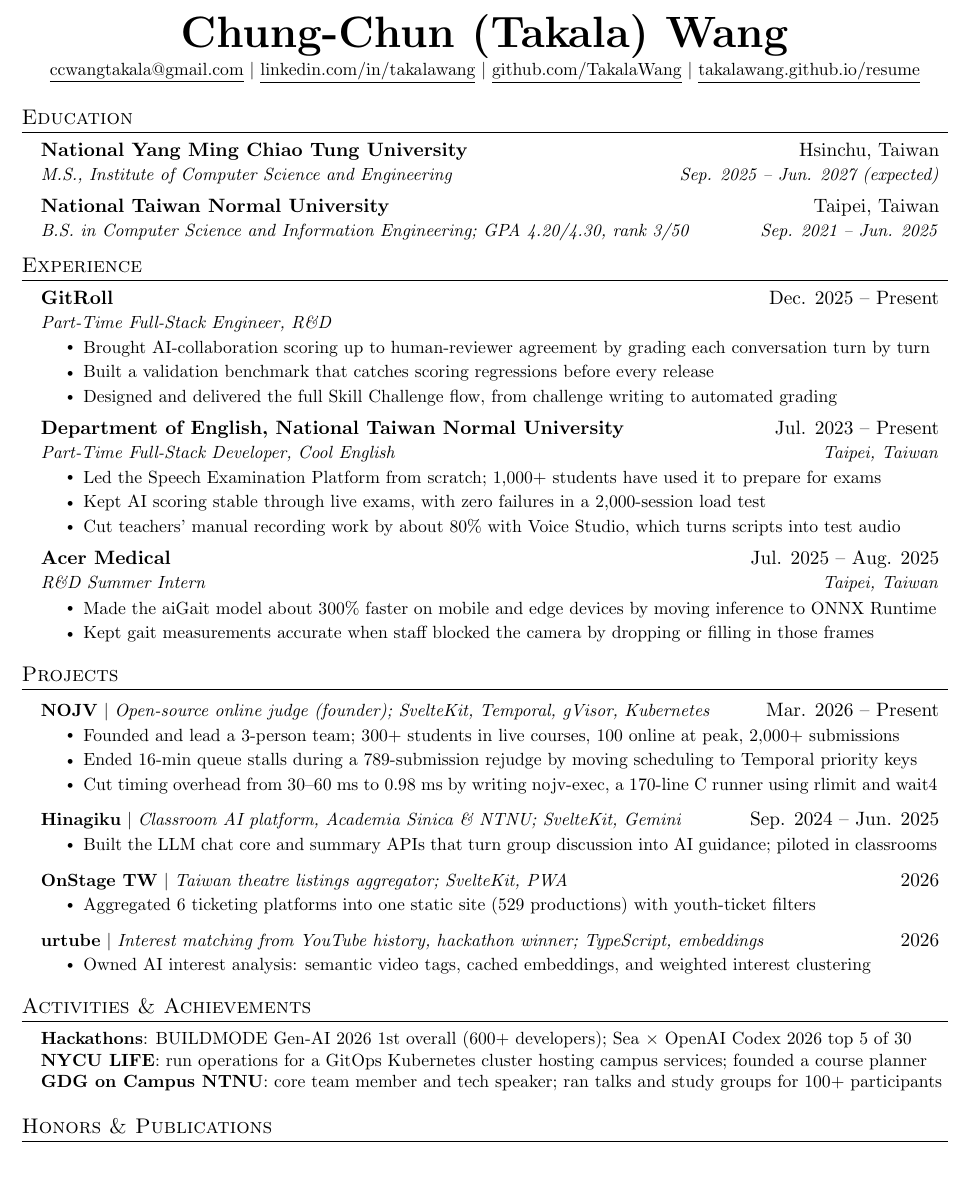
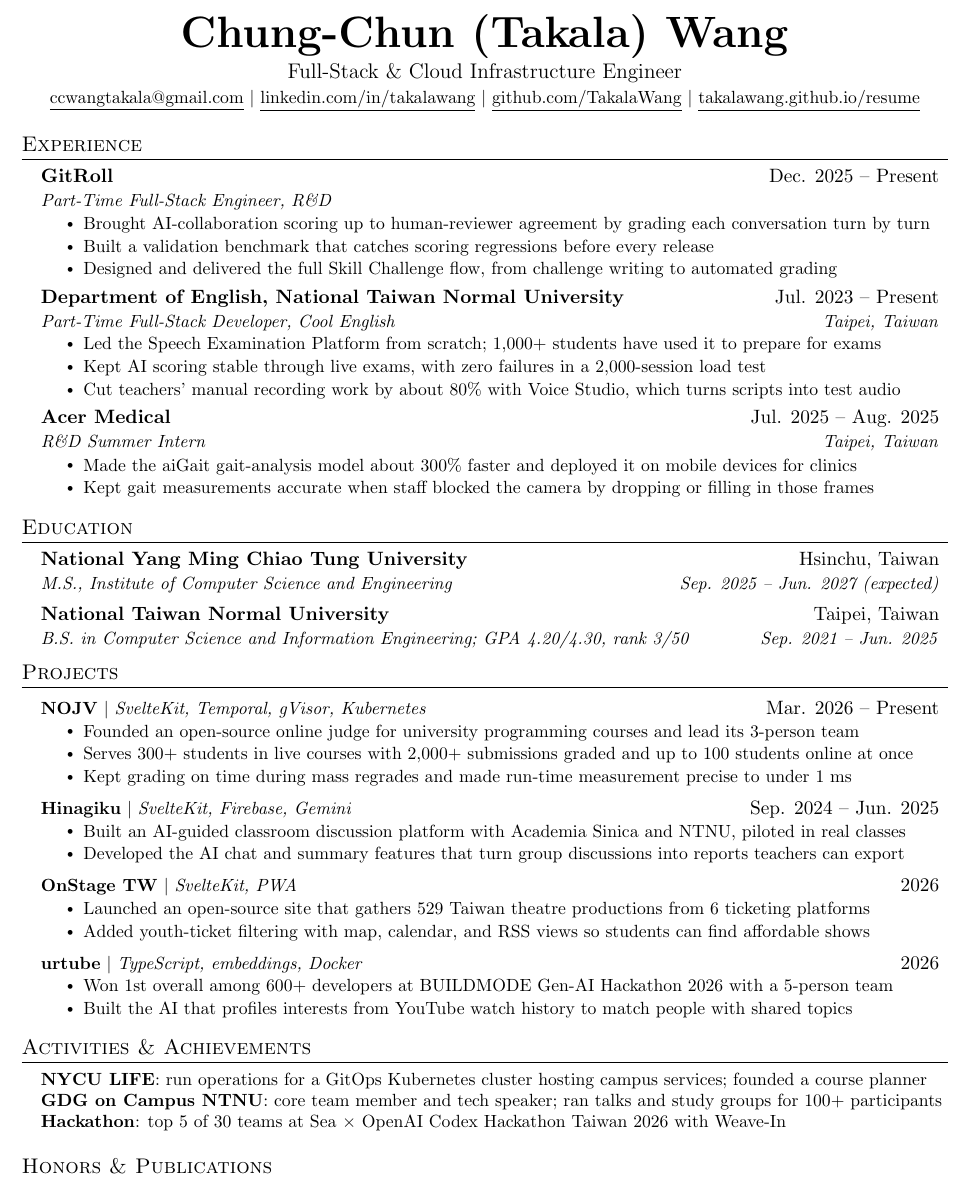
Before and after one commit to TakalaWang/CV, a LaTeX CV (cv.tex): part of the page, cut so that both start at the same text. Compiled offline with pdfLaTeX.

Commit message:
make the CV read as a work resume: role line, experience first, plain project bullets
Co-Authored-By: Claude Opus 5.5 <noreply@anthropic.com>

```diff
--- a/cv.tex
+++ b/cv.tex
@@ -32,7 +32,7 @@
 \addtolength{\evensidemargin}{-0.5in}
 \addtolength{\textwidth}{1in}
 \addtolength{\topmargin}{-.5in}
-\addtolength{\textheight}{1.0in}
+\addtolength{\textheight}{1.2in} % A4 is taller than Letter; the extra 0.2in keeps one page across TeX versions
 
 \urlstyle{same}
 
@@ -96,23 +96,13 @@
 
 %----------HEADING----------
 \begin{center}
-    \textbf{\Huge \scshape Chung-Chun (Takala) Wang} \\ \vspace{1pt}
+    \textbf{\Huge \scshape Chung-Chun (Takala) Wang} \\ \vspace{2pt}
+    \large Full-Stack \& Cloud Infrastructure Engineer \\ \vspace{2pt}
     \small \href{mailto:ccwangtakala@gmail.com}{\underline{ccwangtakala@gmail.com}} $|$
     \href{https://www.linkedin.com/in/takalawang/}{\underline{linkedin.com/in/takalawang}} $|$
     \href{https://github.com/TakalaWang}{\underline{github.com/TakalaWang}} $|$
     \href{https://takalawang.github.io/resume/}{\underline{takalawang.github.io/resume}}
 \end{center}
-
-%-----------EDUCATION-----------
-\section{Education}
-  \resumeSubHeadingListStart
-    \resumeSubheading
-      {National Yang Ming Chiao Tung University}{Hsinchu, Taiwan}
-      {M.S., Institute of Computer Science and Engineering}{Sep. 2025 -- Jun. 2027 (expected)}
-    \resumeSubheading
-      {National Taiwan Normal University}{Taipei, Taiwan}
-      {B.S. in Computer Science and Information Engineering; GPA 4.20/4.30, rank 3/50}{Sep. 2021 -- Jun. 2025}
-  \resumeSubHeadingListEnd
 
 %-----------EXPERIENCE-----------
 \section{Experience}
@@ -140,36 +130,50 @@
       {Acer Medical}{Jul. 2025 -- Aug. 2025}
       {R\&D Summer Intern}{Taipei, Taiwan}
       \resumeItemListStart
-        \resumeItem{Made the aiGait model about 300\% faster on mobile and edge devices by moving inference to ONNX Runtime}
+        \resumeItem{Made the aiGait gait-analysis model about 300\% faster and deployed it on mobile devices for clinics}
         \resumeItem{Kept gait measurements accurate when staff blocked the camera by dropping or filling in those frames}
       \resumeItemListEnd
 
+  \resumeSubHeadingListEnd
+
+%-----------EDUCATION-----------
+\section{Education}
+  \resumeSubHeadingListStart
+    \resumeSubheading
+      {National Yang Ming Chiao Tung University}{Hsinchu, Taiwan}
+      {M.S., Institute of Computer Science and Engineering}{Sep. 2025 -- Jun. 2027 (expected)}
+    \resumeSubheading
+      {National Taiwan Normal University}{Taipei, Taiwan}
+      {B.S. in Computer Science and Information Engineering; GPA 4.20/4.30, rank 3/50}{Sep. 2021 -- Jun. 2025}
   \resumeSubHeadingListEnd
 
 %-----------PROJECTS-----------
 \section{Projects}
     \resumeSubHeadingListStart
       \resumeProjectHeading
-          {\textbf{NOJV} $|$ \emph{Open-source online judge (founder); SvelteKit, Temporal, gVisor, Kubernetes}}{Mar. 2026 -- Present}
+          {\textbf{NOJV} $|$ \emph{SvelteKit, Temporal, gVisor, Kubernetes}}{Mar. 2026 -- Present}
           \resumeItemListStart
-            \resumeItem{Founded and lead a 3-person team; 300+ students in live courses, 100 online at peak, 2,000+ submissions}
-            \resumeItem{Ended 16-min queue stalls during a 789-submission rejudge by moving scheduling to Temporal priority keys}
-            \resumeItem{Cut timing overhead from 30--60 ms to 0.98 ms by writing nojv-exec, a 170-line C runner using rlimit and wait4}
+            \resumeItem{Founded an open-source online judge for university programming courses and lead its 3-person team}
+            \resumeItem{Serves 300+ students in live courses with 2,000+ submissions graded and up to 100 students online at once}
+            \resumeItem{Kept grading on time during mass regrades and made run-time measurement precise to under 1 ms}
           \resumeItemListEnd
       \resumeProjectHeading
-          {\textbf{Hinagiku} $|$ \emph{Classroom AI platform, Academia Sinica \& NTNU; SvelteKit, Gemini}}{Sep. 2024 -- Jun. 2025}
+          {\textbf{Hinagiku} $|$ \emph{SvelteKit, Firebase, Gemini}}{Sep. 2024 -- Jun. 2025}
           \resumeItemListStart
-            \resumeItem{Built the LLM chat core and summary APIs that turn group discussion into AI guidance; piloted in classrooms}
+            \resumeItem{Built an AI-guided classroom discussion platform with Academia Sinica and NTNU, piloted in real classes}
+            \resumeItem{Developed the AI chat and summary features that turn group discussions into reports teachers can export}
           \resumeItemListEnd
       \resumeProjectHeading
-          {\textbf{OnStage TW} $|$ \emph{Taiwan theatre listings aggregator; SvelteKit, PWA}}{2026}
+          {\textbf{OnStage TW} $|$ \emph{SvelteKit, PWA}}{2026}
           \resumeItemListStart
-            \resumeItem{Aggregated 6 ticketing platforms into one static site (529 productions) with youth-ticket filters}
+            \resumeItem{Launched an open-source site that gathers 529 Taiwan theatre productions from 6 ticketing platforms}
+            \resumeItem{Added youth-ticket filtering with map, calendar, and RSS views so students can find affordable shows}
           \resumeItemListEnd
       \resumeProjectHeading
-          {\textbf{urtube} $|$ \emph{Interest matching from YouTube history, hackathon winner; TypeScript, embeddings}}{2026}
+          {\textbf{urtube} $|$ \emph{TypeScript, embeddings, Docker}}{2026}
           \resumeItemListStart
-            \resumeItem{Owned AI interest analysis: semantic video tags, cached embeddings, and weighted interest clustering}
+            \resumeItem{Won 1st overall among 600+ developers at BUILDMODE Gen-AI Hackathon 2026 with a 5-person team}
+            \resumeItem{Built the AI that profiles interests from YouTube watch history to match people with shared topics}
           \resumeItemListEnd
     \resumeSubHeadingListEnd
 
@@ -177,9 +181,9 @@
 \section{Activities \& Achievements}
  \begin{itemize}[leftmargin=0.15in, label={}]
     \small{\item{
-     \textbf{Hackathons}{: BUILDMODE Gen-AI 2026 1st overall (600+ developers); Sea $\times$ OpenAI Codex 2026 top 5 of 30} \\
      \textbf{NYCU LIFE}{: run operations for a GitOps Kubernetes cluster hosting campus services; founded a course planner} \\
-     \textbf{GDG on Campus NTNU}{: core team member and tech speaker; ran talks and study groups for 100+ participants}
+     \textbf{GDG on Campus NTNU}{: core team member and tech speaker; ran talks and study groups for 100+ participants} \\
+     \textbf{Hackathon}{: top 5 of 30 teams at Sea $\times$ OpenAI Codex Hackathon Taiwan 2026 with Weave-In}
     }}
  \end{itemize}
 
```
Also changed, not shown: cv.tex (2 more changed lines).
